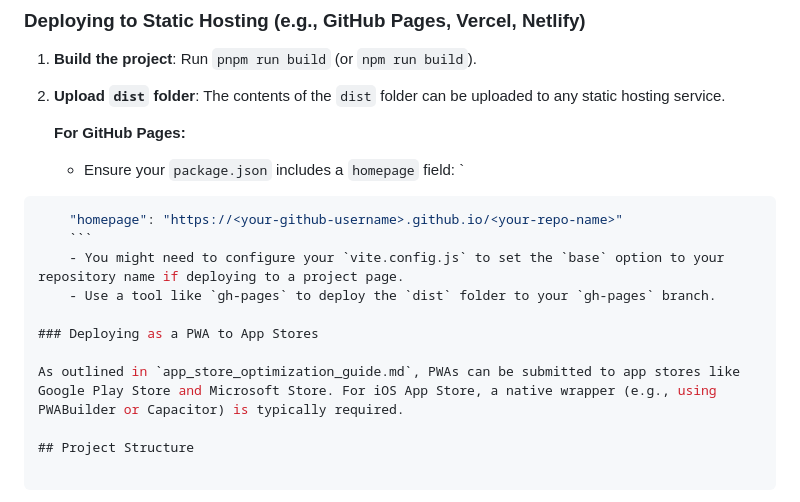
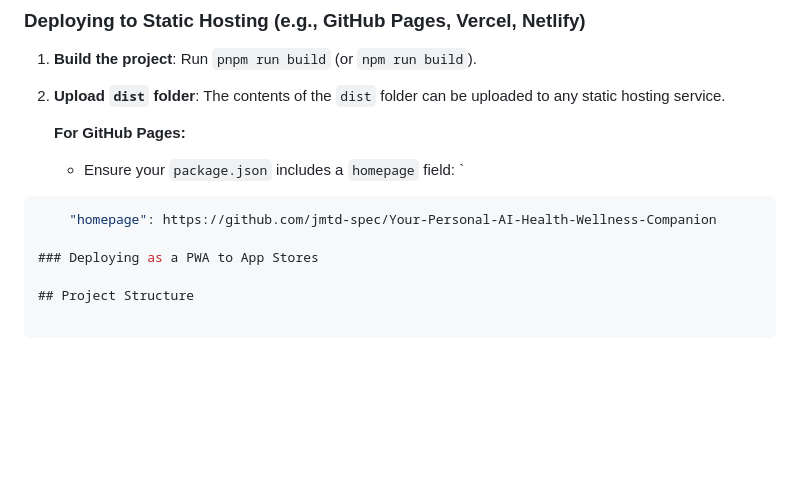
Before and after one commit to jmtd-spec/Your-Personal-AI-Health-Wellness-Companion, a Markdown page: README.md, the part around the change. Rendered like a GitHub page; blank space fills up the shorter version.

````diff
--- a/README.md
+++ b/README.md
@@ -98,14 +98,9 @@ This command bundles the React app into static files in the `dist/` directory, r
 
 
 ```json
-    "homepage": "https://<your-github-username>.github.io/<your-repo-name>"
-    ```
-    - You might need to configure your `vite.config.js` to set the `base` option to your repository name if deploying to a project page.
-    - Use a tool like `gh-pages` to deploy the `dist` folder to your `gh-pages` branch.
+    "homepage": https://github.com/jmtd-spec/Your-Personal-AI-Health-Wellness-Companion
 
 ### Deploying as a PWA to App Stores
-
-As outlined in `app_store_optimization_guide.md`, PWAs can be submitted to app stores like Google Play Store and Microsoft Store. For iOS App Store, a native wrapper (e.g., using PWABuilder or Capacitor) is typically required.
 
 ## Project Structure
 
````
